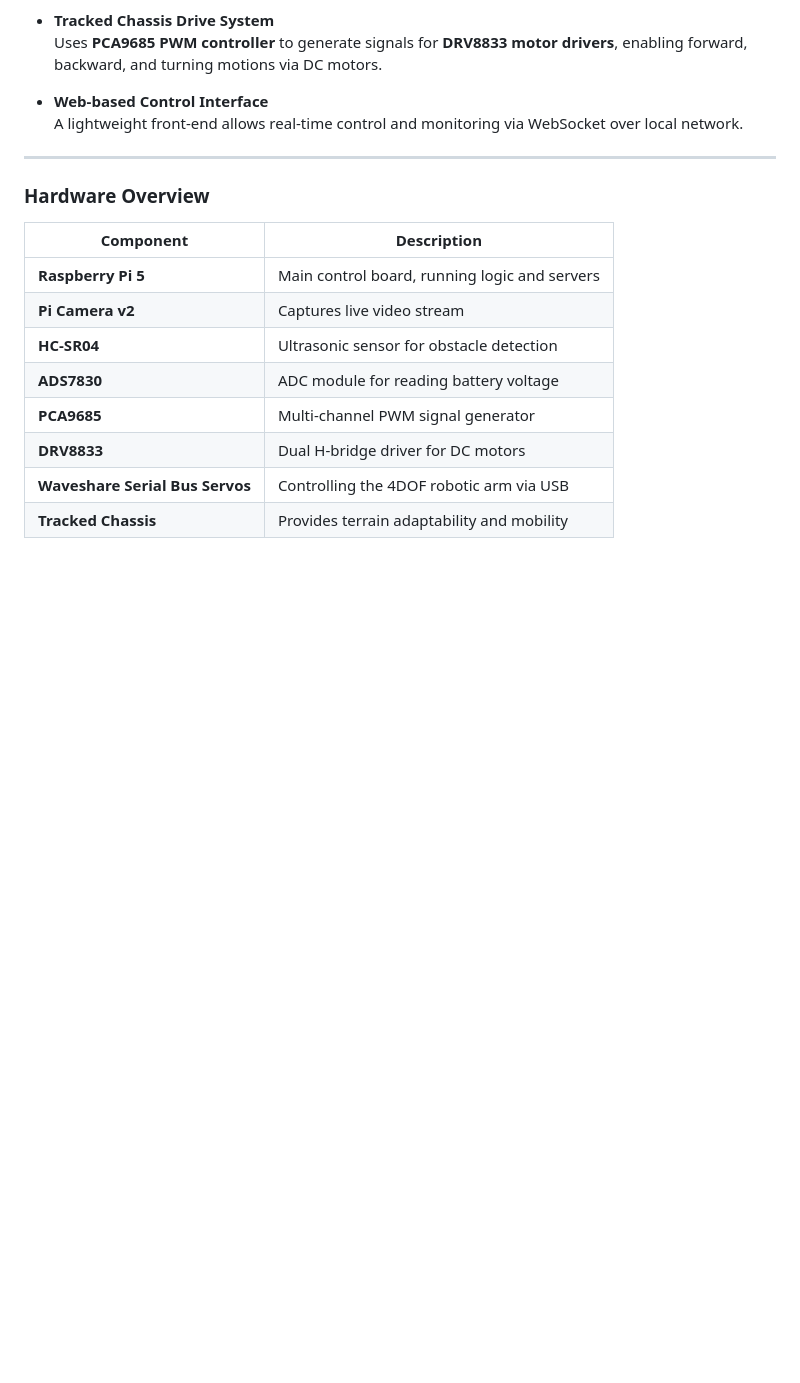
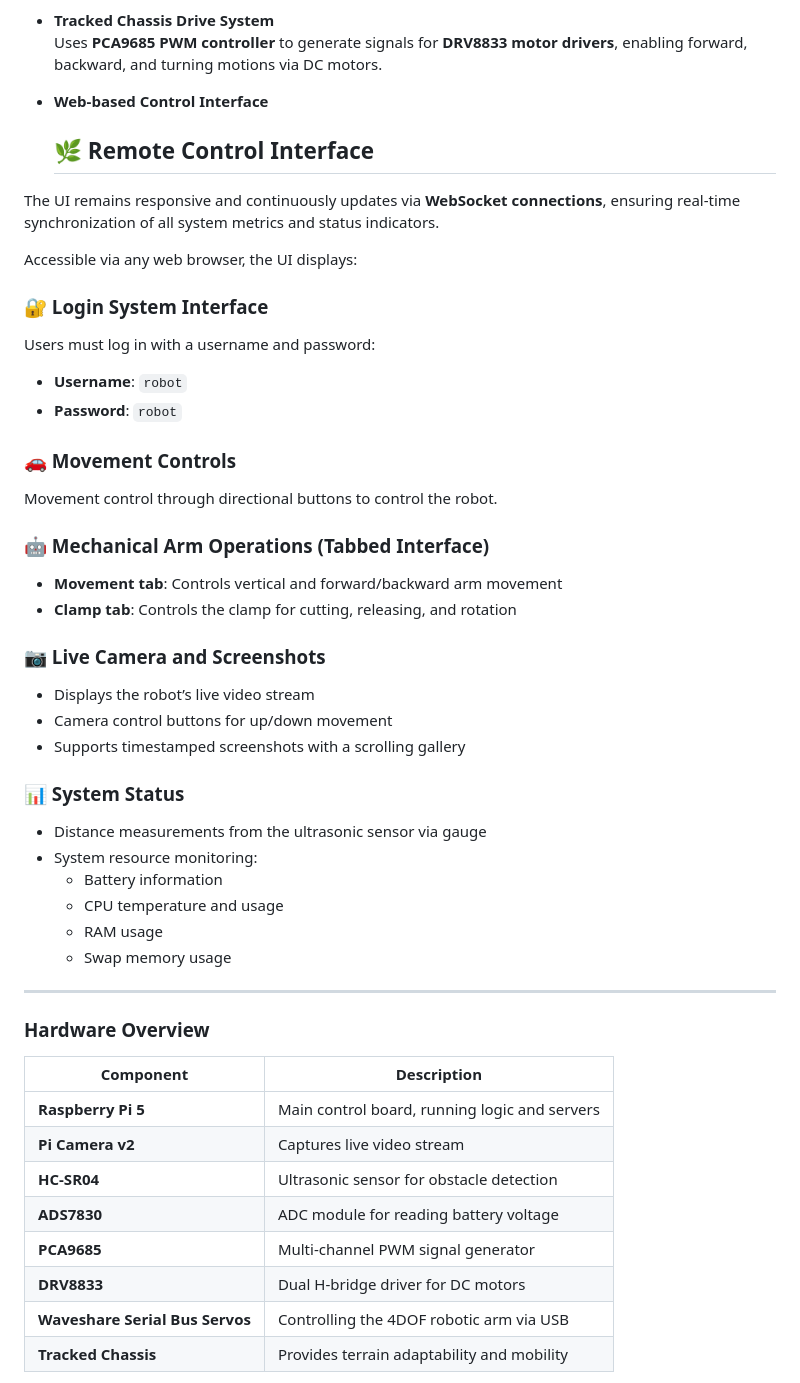
Before and after one commit to RickyElE/Team18_Robot_Prj, a Markdown page: README.md, the part around the change. Drawn GitHub-style; blank space fills up the shorter version.

Commit message:
Update website

```diff
--- a/README.md
+++ b/README.md
@@ -26,7 +26,37 @@ A smart agricultural robot based on **Raspberry Pi 5** and the **Adeept robot ki
   Uses **PCA9685 PWM controller** to generate signals for **DRV8833 motor drivers**, enabling forward, backward, and turning motions via DC motors.
 
 - **Web-based Control Interface**
-  A lightweight front-end allows real-time control and monitoring via WebSocket over local network.
+  ## 🌿 Remote Control Interface
+
+The UI remains responsive and continuously updates via **WebSocket connections**, ensuring real-time synchronization of all system metrics and status indicators.
+
+Accessible via any web browser, the UI displays:
+
+### 🔐 Login System Interface
+Users must log in with a username and password:
+- **Username**: `robot`
+- **Password**: `robot`
+
+### 🚗 Movement Controls
+Movement control through directional buttons to control the robot.
+
+### 🤖 Mechanical Arm Operations (Tabbed Interface)
+- **Movement tab**: Controls vertical and forward/backward arm movement
+- **Clamp tab**: Controls the clamp for cutting, releasing, and rotation
+
+### 📷 Live Camera and Screenshots
+- Displays the robot’s live video stream
+- Camera control buttons for up/down movement
+- Supports timestamped screenshots with a scrolling gallery
+
+### 📊 System Status
+- Distance measurements from the ultrasonic sensor via gauge
+- System resource monitoring:
+  - Battery information
+  - CPU temperature and usage
+  - RAM usage
+  - Swap memory usage
+
 
 ---
 
```
